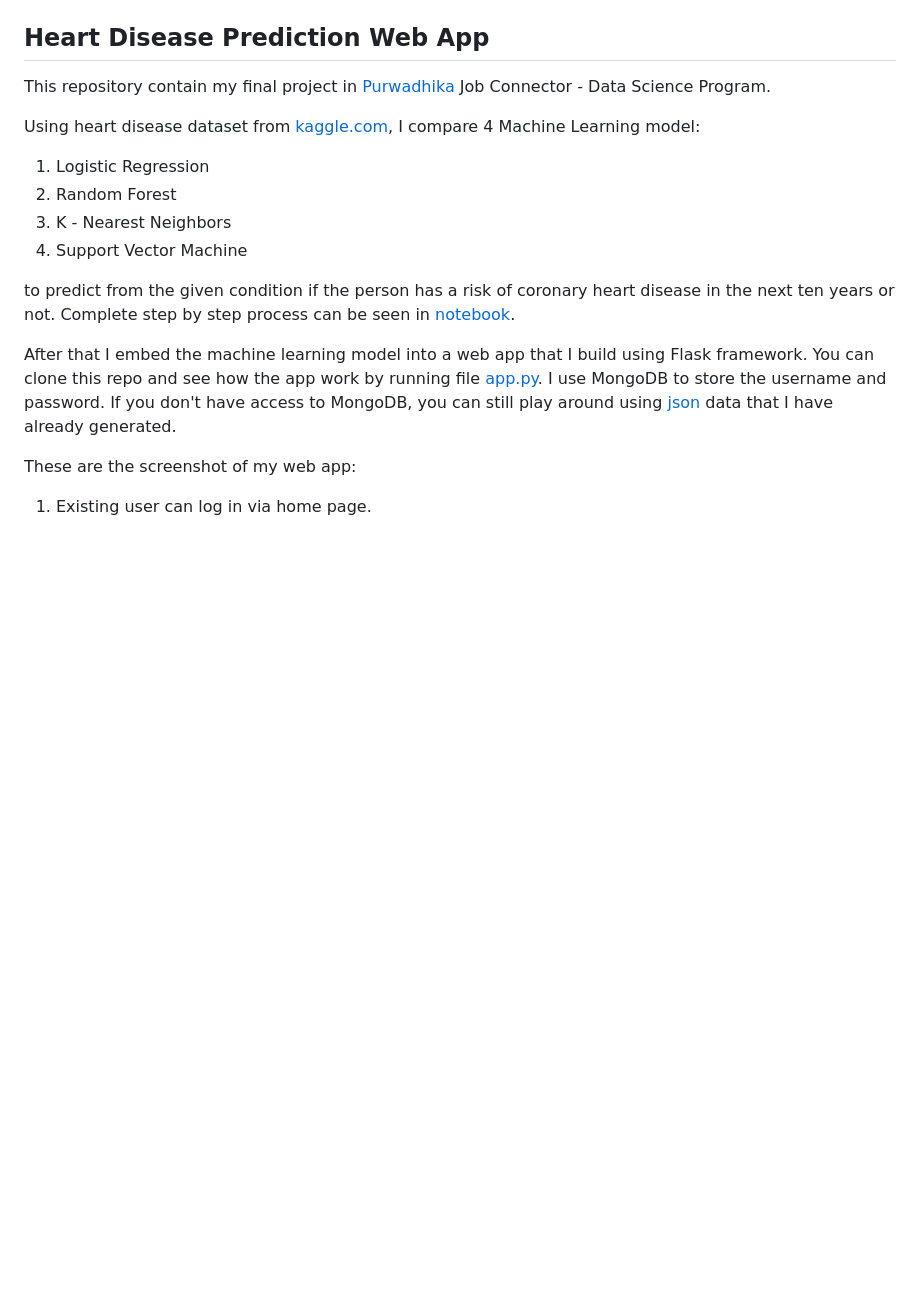
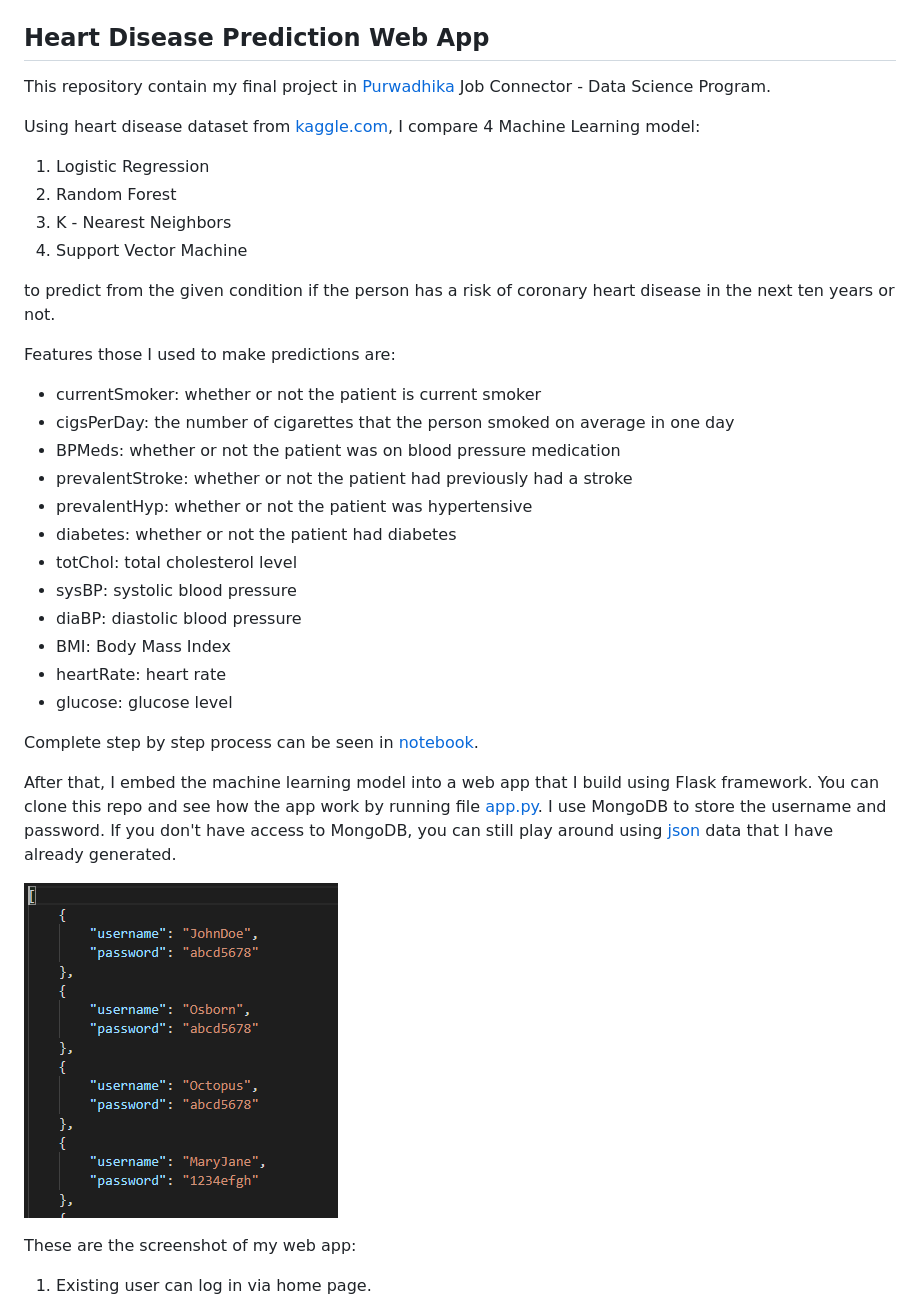
Before and after one commit to NickodemusRR/Purwadhika_JCDS_Final_Project, a Markdown page: README.md, the part around the change. GitHub-like rendering; pictures changed too: capture/data_json.PNG (added); blank space fills up the shorter version.

```diff
--- a/README.md
+++ b/README.md
@@ -11,9 +11,27 @@ Using heart disease dataset from [kaggle.com](https://www.kaggle.com/amanajmera1
 4. Support Vector Machine
 
 to predict from the given condition if the person has a risk of coronary heart disease in the next ten years or not.
+
+Features those I used to make predictions are:
+* currentSmoker: whether or not the patient is current smoker
+* cigsPerDay: the number of cigarettes that the person smoked on average in one day
+* BPMeds: whether or not the patient was on blood pressure medication
+* prevalentStroke: whether or not the patient had previously had a stroke
+* prevalentHyp: whether or not the patient was hypertensive
+* diabetes: whether or not the patient had diabetes
+* totChol: total cholesterol level
+* sysBP: systolic blood pressure
+* diaBP: diastolic blood pressure
+* BMI: Body Mass Index
+* heartRate: heart rate
+* glucose: glucose level
+
 Complete step by step process can be seen in [notebook](notebook).
 
-After that I embed the machine learning model into a web app that I build using Flask framework. You can clone this repo and see how the app work by running file [app.py](app.py). I use MongoDB to store the username and password. If you don't have access to MongoDB, you can still play around using [json](dataset/database.json) data that I have already generated.
+After that, I embed the machine learning model into a web app that I build using Flask framework. You can clone this repo and see how the app work by running file [app.py](app.py). I use MongoDB to store the username and password. If you don't have access to MongoDB, you can still play around using [json](dataset/database.json) data that I have already generated.
+
+![json](capture/data_json.PNG)
+
 
 These are the screenshot of my web app:
 
```
Also changed, not shown: 2 other files.
